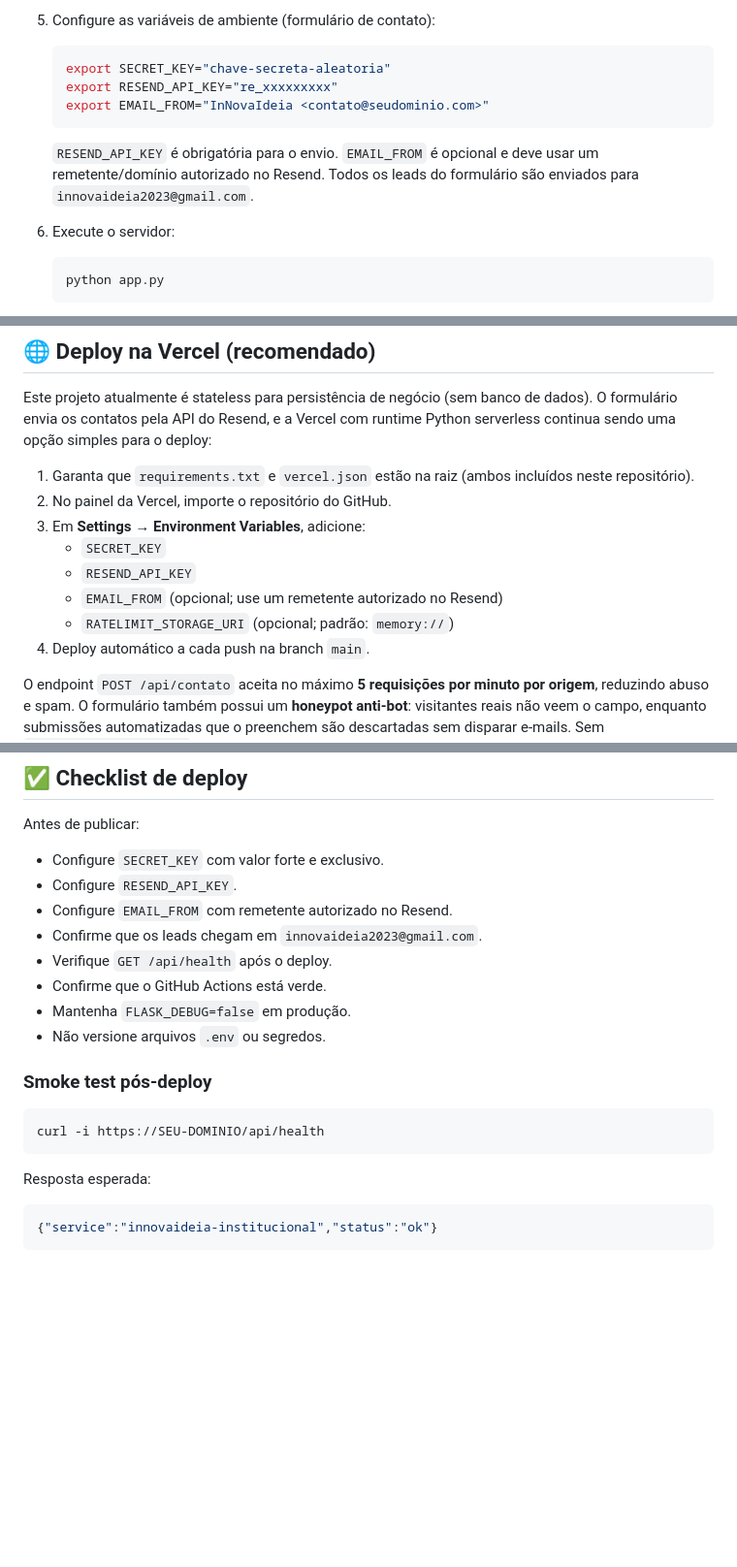
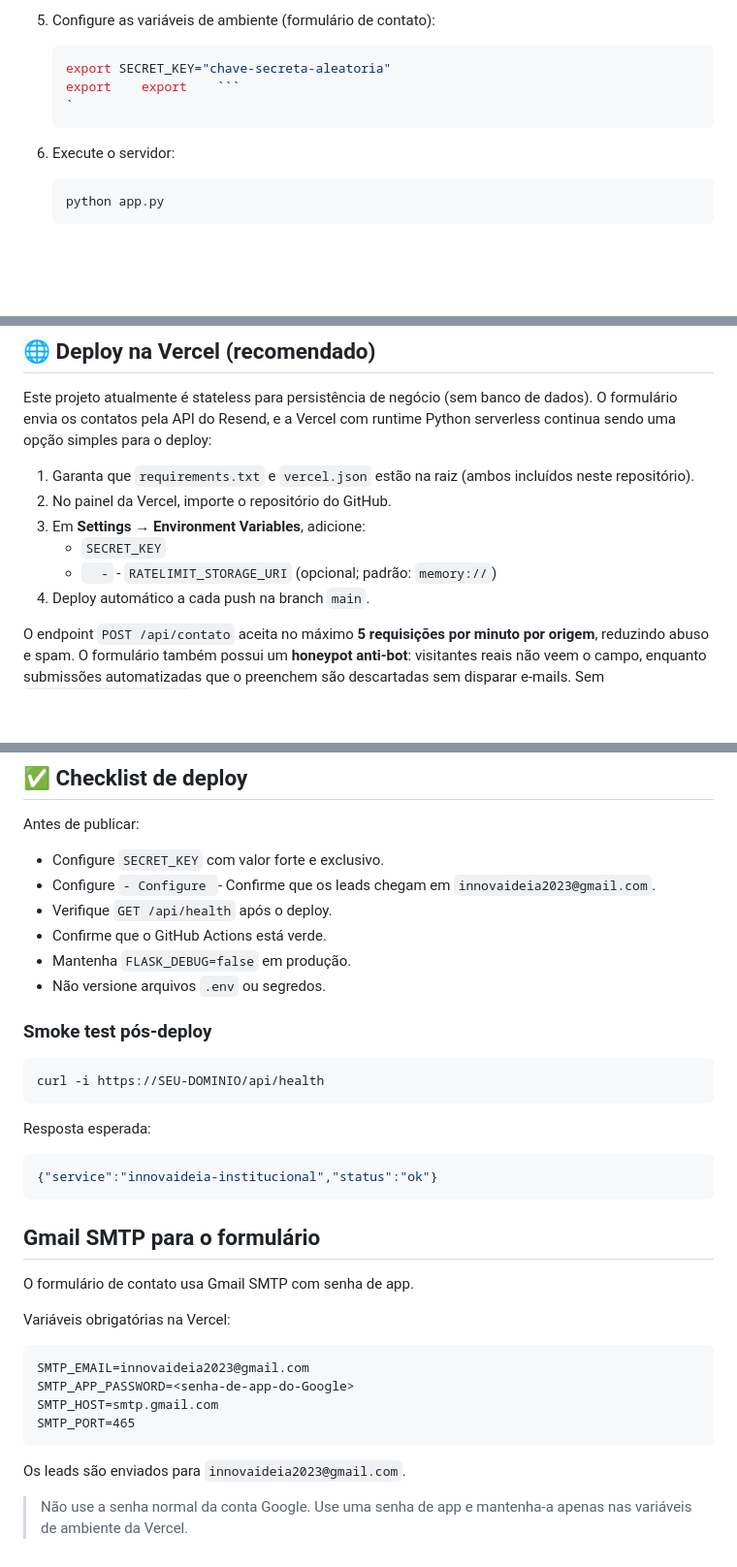
Before and after one commit to Foxactive1/Innovaideia-institucional, a Markdown page: readme.md, 3 parts joined by grey strips. Shown at 97% size. Drawn GitHub-style; blank space fills up the shorter version.

Commit message:
docs: atualizar deploy para Gmail SMTP

````diff
--- a/readme.md
+++ b/readme.md
@@ -114,11 +114,8 @@ innovaideia-institucional/
 5. Configure as variáveis de ambiente (formulário de contato):
    ```bash
    export SECRET_KEY="chave-secreta-aleatoria"
-   export RESEND_API_KEY="re_xxxxxxxxx"
-   export EMAIL_FROM="InNovaIdeia <contato@seudominio.com>"
-   ```
-   `RESEND_API_KEY` é obrigatória para o envio. `EMAIL_FROM` é opcional e deve usar um remetente/domínio autorizado no Resend. Todos os leads do formulário são enviados para `innovaideia2023@gmail.com`.
-
+   export    export    ```
+   `
 6. Execute o servidor:
    ```bash
    python app.py
@@ -136,9 +133,7 @@ Este projeto atualmente é stateless para persistência de negócio (sem banco d
 2. No painel da Vercel, importe o repositório do GitHub.
 3. Em **Settings → Environment Variables**, adicione:
    - `SECRET_KEY`
-   - `RESEND_API_KEY`
-   - `EMAIL_FROM` (opcional; use um remetente autorizado no Resend)
-   - `RATELIMIT_STORAGE_URI` (opcional; padrão: `memory://`)
+   - `   - `   - `RATELIMIT_STORAGE_URI` (opcional; padrão: `memory://`)
 4. Deploy automático a cada push na branch `main`.
 
 O endpoint `POST /api/contato` aceita no máximo **5 requisições por minuto por origem**, reduzindo abuso e spam. O formulário também possui um **honeypot anti-bot**: visitantes reais não veem o campo, enquanto submissões automatizadas que o preenchem são descartadas sem disparar e-mails. Sem `RATELIMIT_STORAGE_URI`, o controle usa memória local da instância; em ambientes serverless isso funciona como uma primeira camada de proteção, mas não é um contador global entre todas as instâncias.
@@ -190,9 +185,7 @@ Só faz sentido se o projeto passar a persistir dados (ex: salvar contatos em SQ
 Antes de publicar:
 
 - Configure `SECRET_KEY` com valor forte e exclusivo.
-- Configure `RESEND_API_KEY`.
-- Configure `EMAIL_FROM` com remetente autorizado no Resend.
-- Confirme que os leads chegam em `innovaideia2023@gmail.com`.
+- Configure `- Configure `- Confirme que os leads chegam em `innovaideia2023@gmail.com`.
 - Verifique `GET /api/health` após o deploy.
 - Confirme que o GitHub Actions está verde.
 - Mantenha `FLASK_DEBUG=false` em produção.
@@ -209,3 +202,21 @@ Resposta esperada:
 ```json
 {"service":"innovaideia-institucional","status":"ok"}
 ```
+
+
+## Gmail SMTP para o formulário
+
+O formulário de contato usa Gmail SMTP com senha de app.
+
+Variáveis obrigatórias na Vercel:
+
+```text
+SMTP_EMAIL=innovaideia2023@gmail.com
+SMTP_APP_PASSWORD=<senha-de-app-do-Google>
+SMTP_HOST=smtp.gmail.com
+SMTP_PORT=465
+```
+
+Os leads são enviados para `innovaideia2023@gmail.com`.
+
+> Não use a senha normal da conta Google. Use uma senha de app e mantenha-a apenas nas variáveis de ambiente da Vercel.
````
